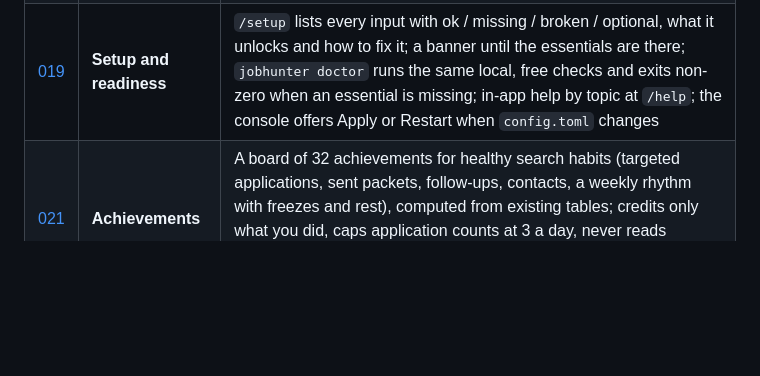
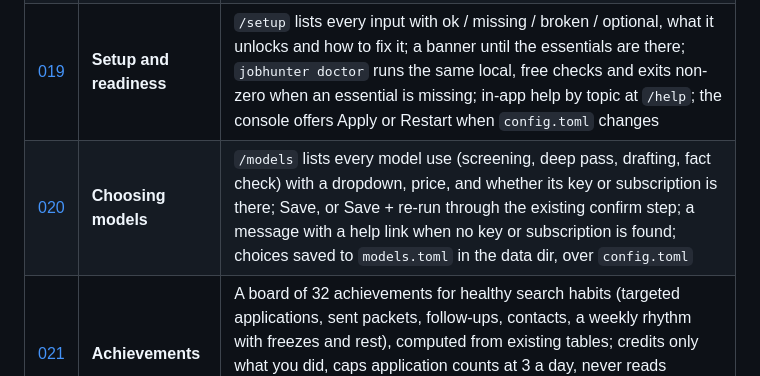
Before and after one commit to DanielJoyce/jobber, a Markdown page: specs/README.md, the part around the change. Rendered like a GitHub page; blank space fills up the shorter version.

```diff
--- a/specs/README.md
+++ b/specs/README.md
@@ -29,6 +29,7 @@ Status: **design, awaiting your approval.** No implementation code written yet.
 | [017](017-assisted-apply.md) | **Assisted apply** | Targeted resume, cover letter and checked custom-question drafts from your own facts for any posting; a **Send to jobhunter** button in jobhunter's own Chrome extension that adds the job you are viewing and scores it on your confirm; later, resume-first form help from the same extension that stops before Submit |
 | [018](018-containers.md) | Containers | Rootless podman: image, Quadlet (compose optional), container paths, podman secrets with `*_FILE`, SQLite on a bind mount. How-to: [docs/containers.md](../docs/containers.md) |
 | [019](019-setup-and-readiness.md) | **Setup and readiness** | `/setup` lists every input with ok / missing / broken / optional, what it unlocks and how to fix it; a banner until the essentials are there; `jobhunter doctor` runs the same local, free checks and exits non-zero when an essential is missing; in-app help by topic at `/help`; the console offers Apply or Restart when `config.toml` changes |
+| [020](020-model-selection.md) | **Choosing models** | `/models` lists every model use (screening, deep pass, drafting, fact check) with a dropdown, price, and whether its key or subscription is there; Save, or Save + re-run through the existing confirm step; a message with a help link when no key or subscription is found; choices saved to `models.toml` in the data dir, over `config.toml` |
 | [021](021-achievements.md) | **Achievements** | A board of 32 achievements for healthy search habits (targeted applications, sent packets, follow-ups, contacts, a weekly rhythm with freezes and rest), computed from existing tables; credits only what you did, caps application counts at 3 a day, never reads scoring or spend; a notice in the activity band; in the nav; can be turned off |
 
 ## Headline decisions
```
Also changed, not shown: specs/009-roadmap.md (+15 -0 lines), specs/020-model-selection.md (added, +483 -0 lines).
